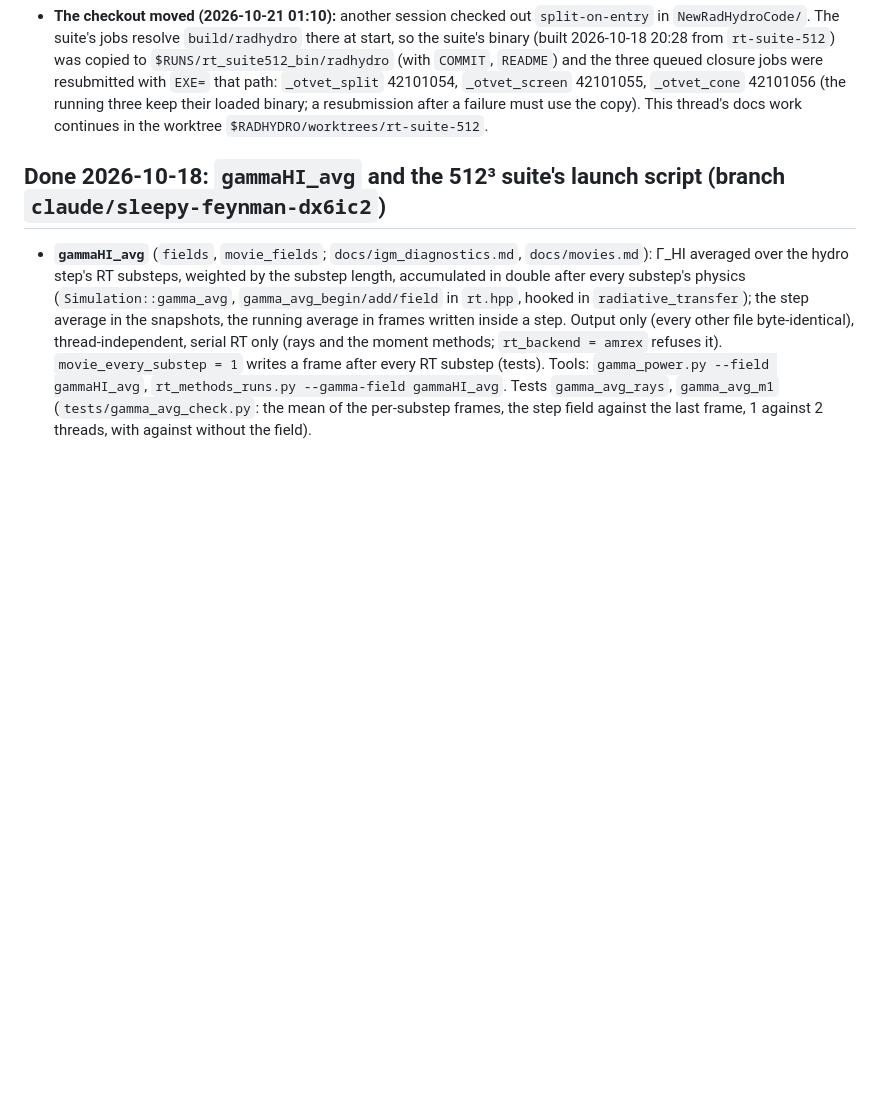
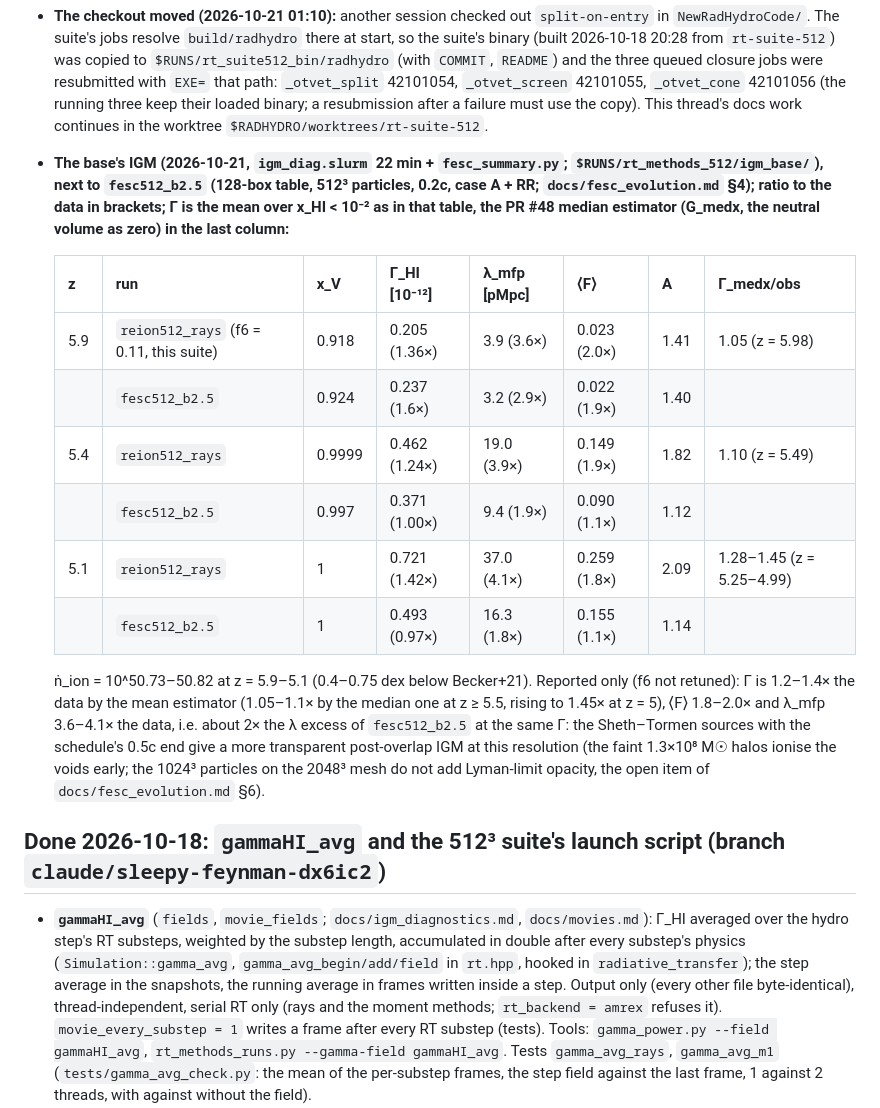
Before and after one commit to astromcquinn/NewRadHydroCode, a Markdown page: docs/STATUS.md, the part around the change. GitHub-like rendering; blank space fills up the shorter version.

Commit message:
STATUS: the base's IGM statistics at z = 5.9, 5.4, 5.1 against the data, next to fesc512_b2.5
Co-Authored-By: Claude Fable 5.1 <noreply@anthropic.com>
Claude-Session: https://claude.ai/code/session_012Un2LyTvMvoALf9tERuZeh

```diff
--- a/docs/STATUS.md
+++ b/docs/STATUS.md
@@ -214,6 +214,31 @@ the set is done).
   42101056 (the running three keep their loaded binary; a resubmission
   after a failure must use the copy). This thread's docs work continues
   in the worktree `$RADHYDRO/worktrees/rt-suite-512`.
+- **The base's IGM (2026-10-21, `igm_diag.slurm` 22 min + `fesc_summary.py`;
+  `$RUNS/rt_methods_512/igm_base/`), next to `fesc512_b2.5` (128-box
+  table, 512³ particles, 0.2c, case A + RR; `docs/fesc_evolution.md` §4);
+  ratio to the data in brackets; Γ is the mean over x_HI < 10⁻² as in that
+  table, the PR #48 median estimator (G_medx, the neutral volume as zero)
+  in the last column:**
+
+  | z | run | x_V | Γ_HI [10⁻¹²] | λ_mfp [pMpc] | ⟨F⟩ | A | Γ_medx/obs |
+  |---|---|---|---|---|---|---|---|
+  | 5.9 | `reion512_rays` (f6 = 0.11, this suite) | 0.918 | 0.205 (1.36×) | 3.9 (3.6×) | 0.023 (2.0×) | 1.41 | 1.05 (z = 5.98) |
+  | | `fesc512_b2.5` | 0.924 | 0.237 (1.6×) | 3.2 (2.9×) | 0.022 (1.9×) | 1.40 | |
+  | 5.4 | `reion512_rays` | 0.9999 | 0.462 (1.24×) | 19.0 (3.9×) | 0.149 (1.9×) | 1.82 | 1.10 (z = 5.49) |
+  | | `fesc512_b2.5` | 0.997 | 0.371 (1.00×) | 9.4 (1.9×) | 0.090 (1.1×) | 1.12 | |
+  | 5.1 | `reion512_rays` | 1 | 0.721 (1.42×) | 37.0 (4.1×) | 0.259 (1.8×) | 2.09 | 1.28–1.45 (z = 5.25–4.99) |
+  | | `fesc512_b2.5` | 1 | 0.493 (0.97×) | 16.3 (1.8×) | 0.155 (1.1×) | 1.14 | |
+
+  ṅ_ion = 10^50.73–50.82 at z = 5.9–5.1 (0.4–0.75 dex below Becker+21).
+  Reported only (f6 not retuned): Γ is 1.2–1.4× the data by the mean
+  estimator (1.05–1.1× by the median one at z ≥ 5.5, rising to 1.45× at
+  z = 5), ⟨F⟩ 1.8–2.0× and λ_mfp 3.6–4.1× the data, i.e. about 2× the λ
+  excess of `fesc512_b2.5` at the same Γ: the Sheth–Tormen sources with
+  the schedule's 0.5c end give a more transparent post-overlap IGM at
+  this resolution (the faint 1.3×10⁸ M☉ halos ionise the voids early;
+  the 1024³ particles on the 2048³ mesh do not add Lyman-limit opacity,
+  the open item of `docs/fesc_evolution.md` §6).
 
 ## Done 2026-10-18: `gammaHI_avg` and the 512³ suite's launch script (branch `claude/sleepy-feynman-dx6ic2`)
 
```
